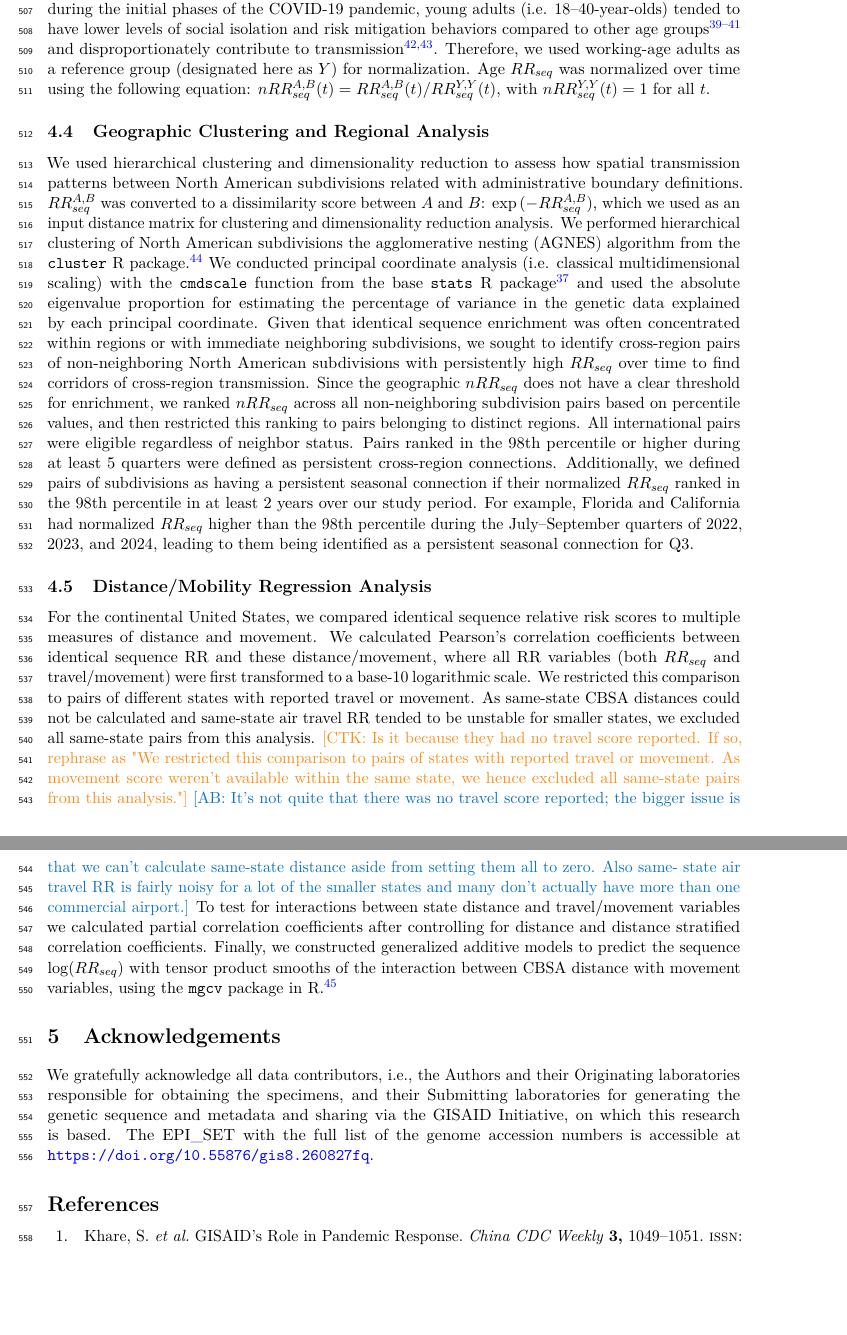
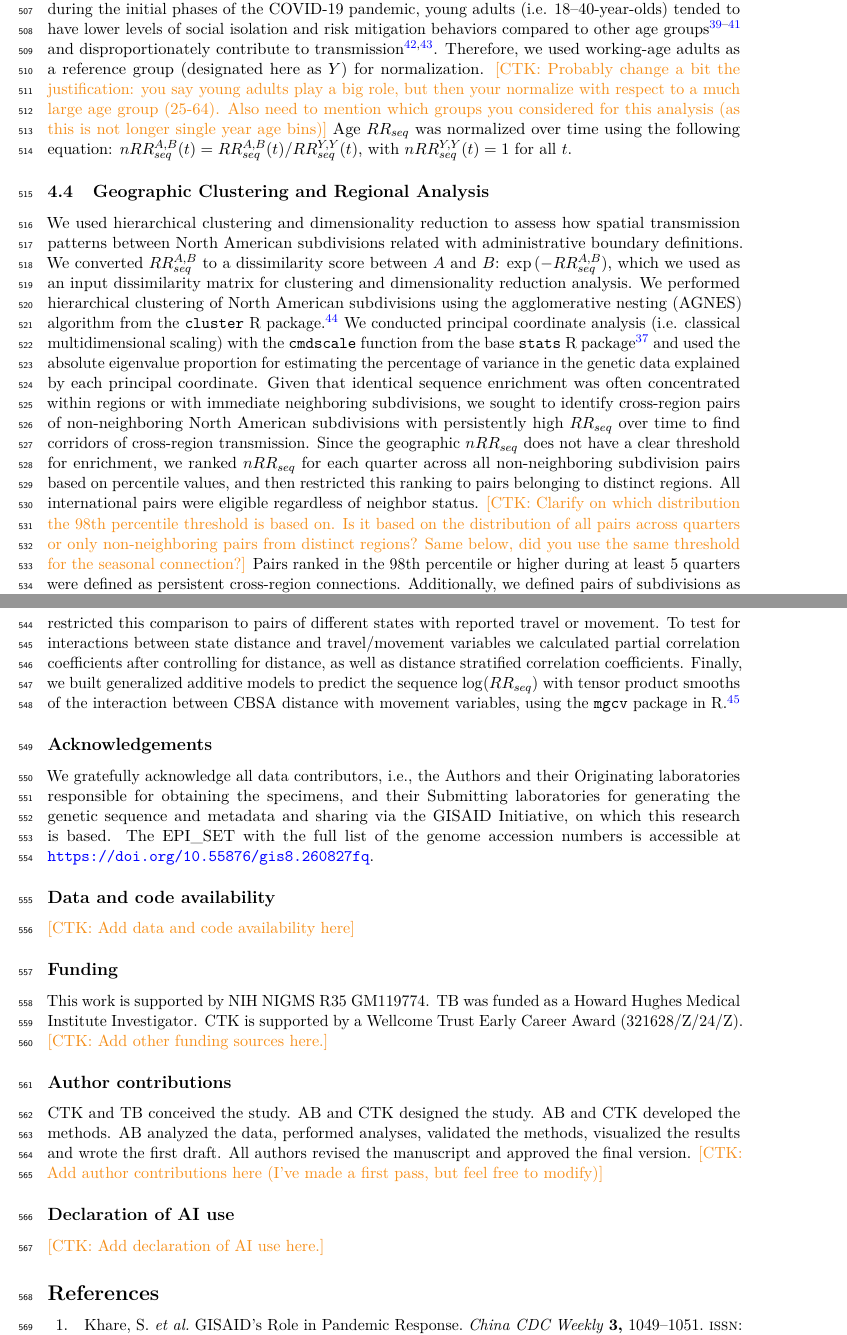
Before and after one commit to blab/ncov-usa-mig, a LaTeX paper (manuscript/main.tex): two parts of pages 18 and 19 of 40 before the commit and two parts of pages 18 and 19 of 41 after it, joined at a grey line, cut so that both start at the same text, the shorter picture padded with empty space. Compiled offline with pdfLaTeX.

Commit message:
Methods typos / light rephrasing

```diff
--- a/manuscript/main.tex
+++ b/manuscript/main.tex
@@ -553,36 +553,57 @@ Further discussion of these validation simulations can be found in the supplemen
 For time analyses of the age $RR_{seq}$, our objective was to detect changes in transmission across age groups due to changes in interactions between the groups (e.g. school closures, movement restrictions) or if one age group acquired immunity (e.g. vaccination).
 Prior studies have shown that during the initial phases of the COVID-19 pandemic, young adults (i.e. 18--40-year-olds) tended to have lower levels of social isolation and risk mitigation behaviors compared to other age groups \autocite{kimHowDoesAge2020,helenaj.hutchinsCOVID19MitigationBehaviors2020,engeliSocialContactPatterns} and disproportionately contribute to transmission \autocite{monodAgeGroupsThat2021,trankiemSARSCoV2TransmissionAge2021}.
 Therefore, we used working-age adults as a reference group (designated here as $Y$) for normalization.
+\ctkc{Probably change a bit the justification: you say young adults play a big role, but then your normalize with respect to a much large age group (25-64).
+ Also need to mention which groups you considered for this analysis (as this is not longer single year age bins)}
 Age $RR_{seq}$ was normalized over time using the following equation: $nRR_{seq}^{A,B}(t) = RR_{seq}^{A,B}(t)/RR_{seq}^{Y,Y}(t)$, with $nRR_{seq}^{Y,Y}(t) = 1$ for all $t$.
 
 \subsection{Geographic Clustering and Regional Analysis}
 
 We used hierarchical clustering and dimensionality reduction to assess how spatial transmission patterns between North American subdivisions related with administrative boundary definitions.
-$RR_{seq}^{A,B}$ was converted to a dissimilarity score between $A$ and $B$: $\exp{(-RR_{seq}^{A,B})}$, which we used as an input distance matrix for clustering and dimensionality reduction analysis.
-We performed hierarchical clustering of North American subdivisions the agglomerative nesting (AGNES) algorithm from the \texttt{cluster} R package.\autocite{maechlerClusterClusterAnalysis2026}
+We converted $RR_{seq}^{A,B}$ to a dissimilarity score between $A$ and $B$: $\exp{(-RR_{seq}^{A,B})}$, which we used as an input dissimilarity matrix for clustering and dimensionality reduction analysis.
+We performed hierarchical clustering of North American subdivisions using the agglomerative nesting (AGNES) algorithm from the \texttt{cluster} R package.\autocite{maechlerClusterClusterAnalysis2026}
 We conducted principal coordinate analysis (i.e. classical multidimensional scaling) with the \texttt{cmdscale} function from the base \texttt{stats} R package\autocite{rcoreteamLanguageEnvironmentStatistical2025} and used the absolute eigenvalue proportion for estimating the percentage of variance in the genetic data explained by each principal coordinate.
 Given that identical sequence enrichment was often concentrated within regions or with immediate neighboring subdivisions, we sought to identify cross-region pairs of non-neighboring North American subdivisions with persistently high $RR_{seq}$ over time to find corridors of cross-region transmission.
-Since the geographic $nRR_{seq}$ does not have a clear threshold for enrichment, we ranked $nRR_{seq}$ across all non-neighboring subdivision pairs based on percentile values, and then restricted this ranking to pairs belonging to distinct regions.
+Since the geographic $nRR_{seq}$ does not have a clear threshold for enrichment, we ranked $nRR_{seq}$ for each quarter across all non-neighboring subdivision pairs based on percentile values, and then restricted this ranking to pairs belonging to distinct regions.
 All international pairs were eligible regardless of neighbor status.
+\ctkc{Clarify on which distribution the 98th percentile threshold is based on. Is it based on the distribution of all pairs across quarters or only non-neighboring pairs from distinct regions? Same below, did you use the same threshold for the seasonal connection?}
 Pairs ranked in the 98th percentile or higher during at least 5 quarters were defined as persistent cross-region connections.
 Additionally, we defined pairs of subdivisions as having a persistent seasonal connection if their normalized $RR_{seq}$ ranked in the 98th percentile in at least 2 years over our study period.
 For example, Florida and California had normalized $RR_{seq}$ higher than the 98th percentile during the July--September quarters of 2022, 2023, and 2024, leading to them being identified as a persistent seasonal connection for Q3.
 
+
 \subsection{Distance/Mobility Regression Analysis}
 
-For the continental United States, we compared identical sequence relative risk scores to multiple measures of distance and movement.
+For the continental United States, we compared identical sequence relative risk scores between distinct states to multiple measures of distance and movement.
 We calculated Pearson's correlation coefficients between identical sequence RR and these distance/movement, where all RR variables (both $RR_{seq}$ and travel/movement) were first transformed to a base-10 logarithmic scale.
 We restricted this comparison to pairs of different states with reported travel or movement.
-As same-state CBSA distances could not be calculated and same-state air travel RR tended to be unstable for smaller states, we excluded all same-state pairs from this analysis.
-\ctkc{Is it because they had no travel score reported. If so, rephrase as "We restricted this comparison to pairs of states with reported travel or movement. As movement score weren't available within the same state, we hence excluded all same-state pairs from this analysis."}
-\abc{It's not quite that there was no travel score reported; the bigger issue is that we can't calculate same-state distance aside from setting them all to zero. Also same- state air travel RR is fairly noisy for a lot of the smaller states and many don't actually have more than one commercial airport.}
-To test for interactions between state distance and travel/movement variables we calculated partial correlation coefficients after controlling for distance and distance stratified correlation coefficients.
-Finally, we constructed generalized additive models to predict the sequence $\log(RR_{seq})$ with tensor product smooths of the interaction between CBSA distance with movement variables, using the \texttt{mgcv} package in R.\autocite{woodGeneralizedAdditiveModels2017}
+To test for interactions between state distance and travel/movement variables we calculated partial correlation coefficients after controlling for distance, as well as distance stratified correlation coefficients.
+Finally, we built generalized additive models to predict the sequence $\log(RR_{seq})$ with tensor product smooths of the interaction between CBSA distance with movement variables, using the \texttt{mgcv} package in R.\autocite{woodGeneralizedAdditiveModels2017}
 
-\section{Acknowledgements}
+\subsection*{Acknowledgements}
 
 We gratefully acknowledge all data contributors, i.e., the Authors and their Originating laboratories responsible for obtaining the specimens, and their Submitting laboratories for generating the genetic sequence and metadata and sharing via the GISAID Initiative, on which this research is based.
 The EPI\_SET with the full list of the genome accession numbers is accessible at \url{https://doi.org/10.55876/gis8.260827fq}.
+
+\subsection*{Data and code availability}
+\ctkc{Add data and code availability here}
+
+\subsection*{Funding}
+This work is supported by NIH NIGMS R35 GM119774.
+TB was funded as a Howard Hughes Medical Institute Investigator.
+CTK is supported by a Wellcome Trust Early Career Award (321628/Z/24/Z).
+\ctkc{Add other funding sources here.}
+
+\subsection*{Author contributions}
+CTK and TB conceived the study.
+AB and CTK designed the study.
+AB and CTK developed the methods.
+AB analyzed the data, performed analyses, validated the methods, visualized the results and wrote the first draft.
+All authors revised the manuscript and approved the final version.
+\ctkc{Add author contributions here (I've made a first pass, but feel free to modify)}
+
+\subsection*{Declaration of AI use}
+\ctkc{Add declaration of AI use here.}
 
 \printbibliography
 
```
Also changed, not shown: manuscript/main.tex (16 more changed lines).
